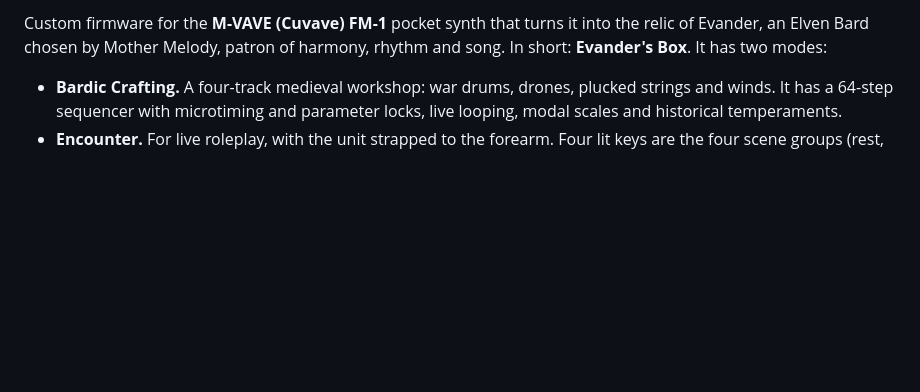
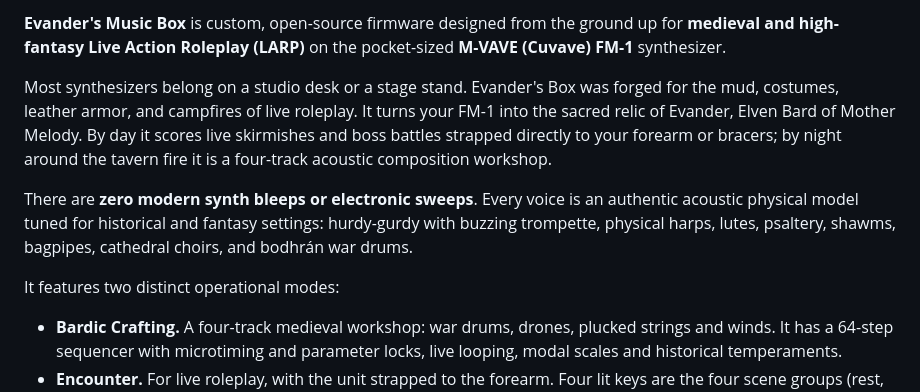
Before and after one commit to MikeTsak/Evanders-Music-Box--FM-1-LARP-firmware, a Markdown page: README.md, the part around one of its changes. Rendered like a GitHub page; blank space fills up the shorter version.

```diff
--- a/README.md
+++ b/README.md
@@ -64,7 +50,11 @@ Run, configure, and install Evander's Box straight from your browser without ins
 
-Custom firmware for the **M-VAVE (Cuvave) FM-1** pocket synth that turns it into the relic of Evander, an
-Elven Bard chosen by Mother Melody, patron of harmony, rhythm and song. In short: **Evander's Box**. It has two
-modes:
+**Evander's Music Box** is custom, open-source firmware designed from the ground up for **medieval and high-fantasy Live Action Roleplay (LARP)** on the pocket-sized **M-VAVE (Cuvave) FM-1** synthesizer.
+
+Most synthesizers belong on a studio desk or a stage stand. Evander's Box was forged for the mud, costumes, leather armor, and campfires of live roleplay. It turns your FM-1 into the sacred relic of Evander, Elven Bard of Mother Melody. By day it scores live skirmishes and boss battles strapped directly to your forearm or bracers; by night around the tavern fire it is a four-track acoustic composition workshop.
+
+There are **zero modern synth bleeps or electronic sweeps**. Every voice is an authentic acoustic physical model tuned for historical and fantasy settings: hurdy-gurdy with buzzing trompette, physical harps, lutes, psaltery, shawms, bagpipes, cathedral choirs, and bodhrán war drums.
+
+It features two distinct operational modes:
 
 - **Bardic Crafting.** A four-track medieval workshop: war drums, drones, plucked strings and winds. It has a
   64-step sequencer with microtiming and parameter locks, live looping, modal scales and historical
```
Also changed, not shown: other parts of README.md (+11 -25 lines), assets/screenshots/bardic_home.png, assets/screenshots/bardic_steps.png, assets/screenshots/boot_rose.png, assets/screenshots/encounter.png, assets/screenshots/web_emulator.png, 1 other file.
